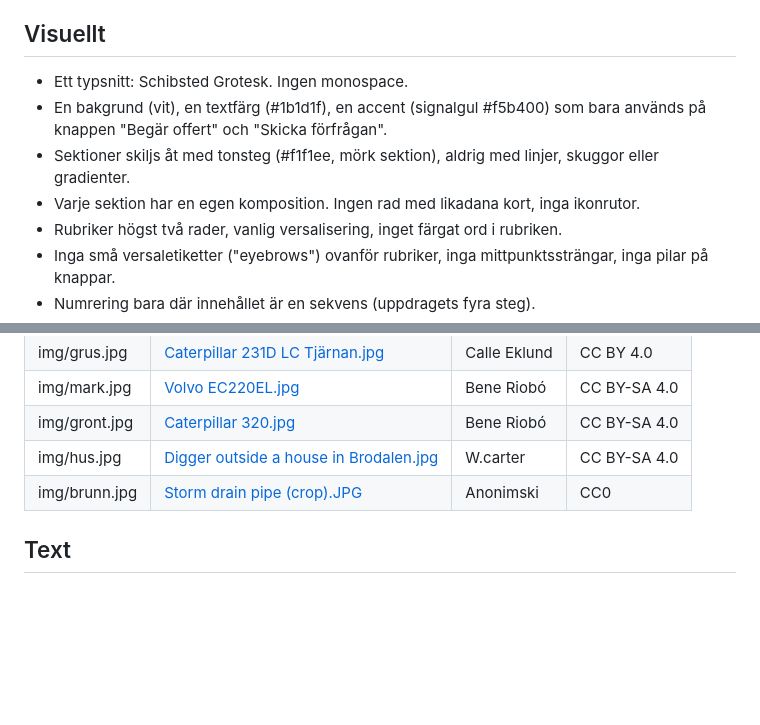
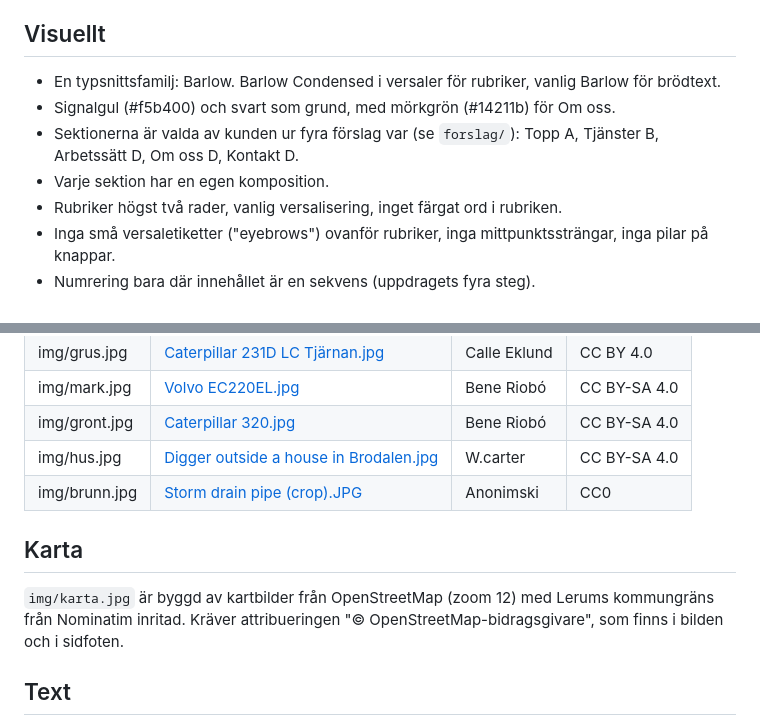
Before and after one commit to ElevateStudio018/Linus-Schakt-AB, a Markdown page: docs/DESIGN.md, 2 parts joined by grey strips. GitHub-like rendering; blank space fills up the shorter version.

Commit message:
Uppdatera DESIGN.md med typsnitt, valda sektioner och kartkälla
Co-Authored-By: Claude Opus 5.5 <noreply@anthropic.com>
Claude-Session: https://claude.ai/code/session_017F1ETr3CUYbe4gW3WsayYg

```diff
--- a/docs/DESIGN.md
+++ b/docs/DESIGN.md
@@ -15,10 +15,10 @@ Privatpersoner och byggföretag i Lerums kommun som behöver schakt, dränering,
 De vill veta vad företaget gör, att det är seriöst, och hur man når det. Telefonen är viktigast.
 
 ## Visuellt
-- Ett typsnitt: Schibsted Grotesk. Ingen monospace.
-- En bakgrund (vit), en textfärg (#1b1d1f), en accent (signalgul #f5b400) som bara används på knappen "Begär offert" och "Skicka förfrågan".
-- Sektioner skiljs åt med tonsteg (#f1f1ee, mörk sektion), aldrig med linjer, skuggor eller gradienter.
-- Varje sektion har en egen komposition. Ingen rad med likadana kort, inga ikonrutor.
+- En typsnittsfamilj: Barlow. Barlow Condensed i versaler för rubriker, vanlig Barlow för brödtext.
+- Signalgul (#f5b400) och svart som grund, med mörkgrön (#14211b) för Om oss.
+- Sektionerna är valda av kunden ur fyra förslag var (se `forslag/`): Topp A, Tjänster B, Arbetssätt D, Om oss D, Kontakt D.
+- Varje sektion har en egen komposition.
 - Rubriker högst två rader, vanlig versalisering, inget färgat ord i rubriken.
 - Inga små versaletiketter ("eyebrows") ovanför rubriker, inga mittpunktssträngar, inga pilar på knappar.
 - Numrering bara där innehållet är en sekvens (uppdragets fyra steg).
@@ -38,6 +38,10 @@ De vill veta vad företaget gör, att det är seriöst, och hur man når det. Te
 | img/hus.jpg | [Digger outside a house in Brodalen.jpg](https://commons.wikimedia.org/wiki/File:Digger_outside_a_house_in_Brodalen.jpg) | W.carter | CC BY-SA 4.0 |
 | img/brunn.jpg | [Storm drain pipe (crop).JPG](https://commons.wikimedia.org/wiki/File:Storm_drain_pipe_(crop).JPG) | Anonimski | CC0 |
 
+## Karta
+`img/karta.jpg` är byggd av kartbilder från OpenStreetMap (zoom 12) med Lerums kommungräns från
+Nominatim inritad. Kräver attribueringen "© OpenStreetMap-bidragsgivare", som finns i bilden och i sidfoten.
+
 ## Text
 - Säg vad företaget gör och var, i första meningen. Inga slogans eller ordvitsar.
 - Aktiva verb, korta meningar. Inga tankstreck som bindeord, inga "inte X utan Y", inga tretal av slentrian.
```
